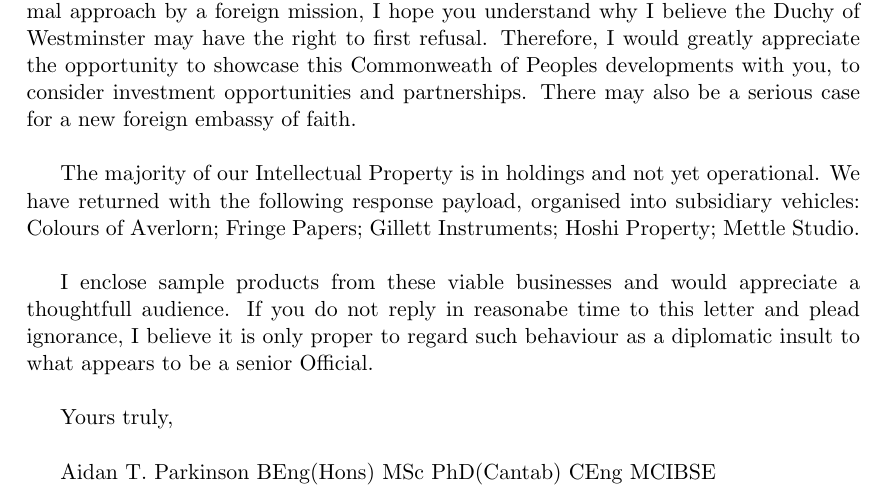
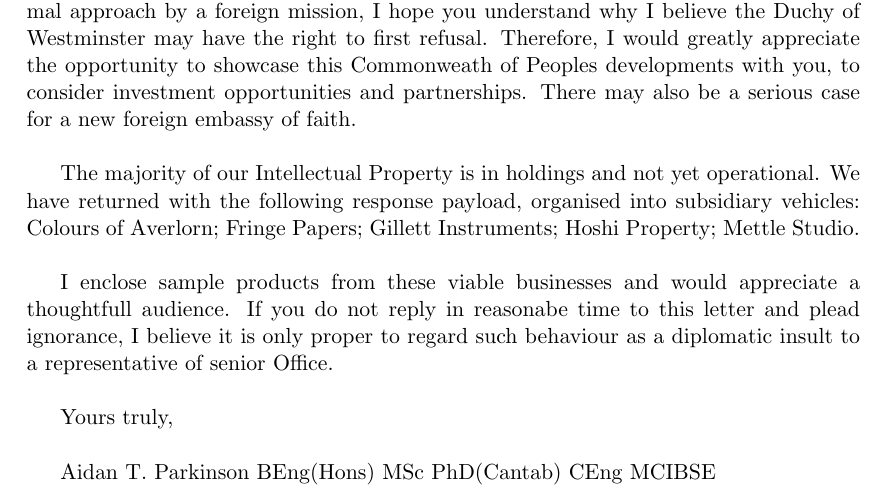
Before and after one commit to aidan-parkinson/corporation-sole, a LaTeX document (invitation.tex): part of the page, cut so that both start at the same text. Compiled offline with pdfLaTeX.

Commit message:
you he senior office to duke of westminster

```diff
--- a/invitation.tex
+++ b/invitation.tex
@@ -42,7 +42,7 @@
 We have returned with the following response payload, organised into subsidiary vehicles: Colours of Averlorn; Fringe Papers; Gillett Instruments; Hoshi Property; Mettle Studio.\\
 
 I enclose sample products from these viable businesses and would appreciate a thoughtfull audience.
-If you do not reply in reasonabe time to this letter and plead ignorance, I believe it is only proper to regard such behaviour as a diplomatic insult to what appears to be a senior Official.\\
+If you do not reply in reasonabe time to this letter and plead ignorance, I believe it is only proper to regard such behaviour as a diplomatic insult to a representative of senior Office.\\
 
 Yours truly,\\
 
```
